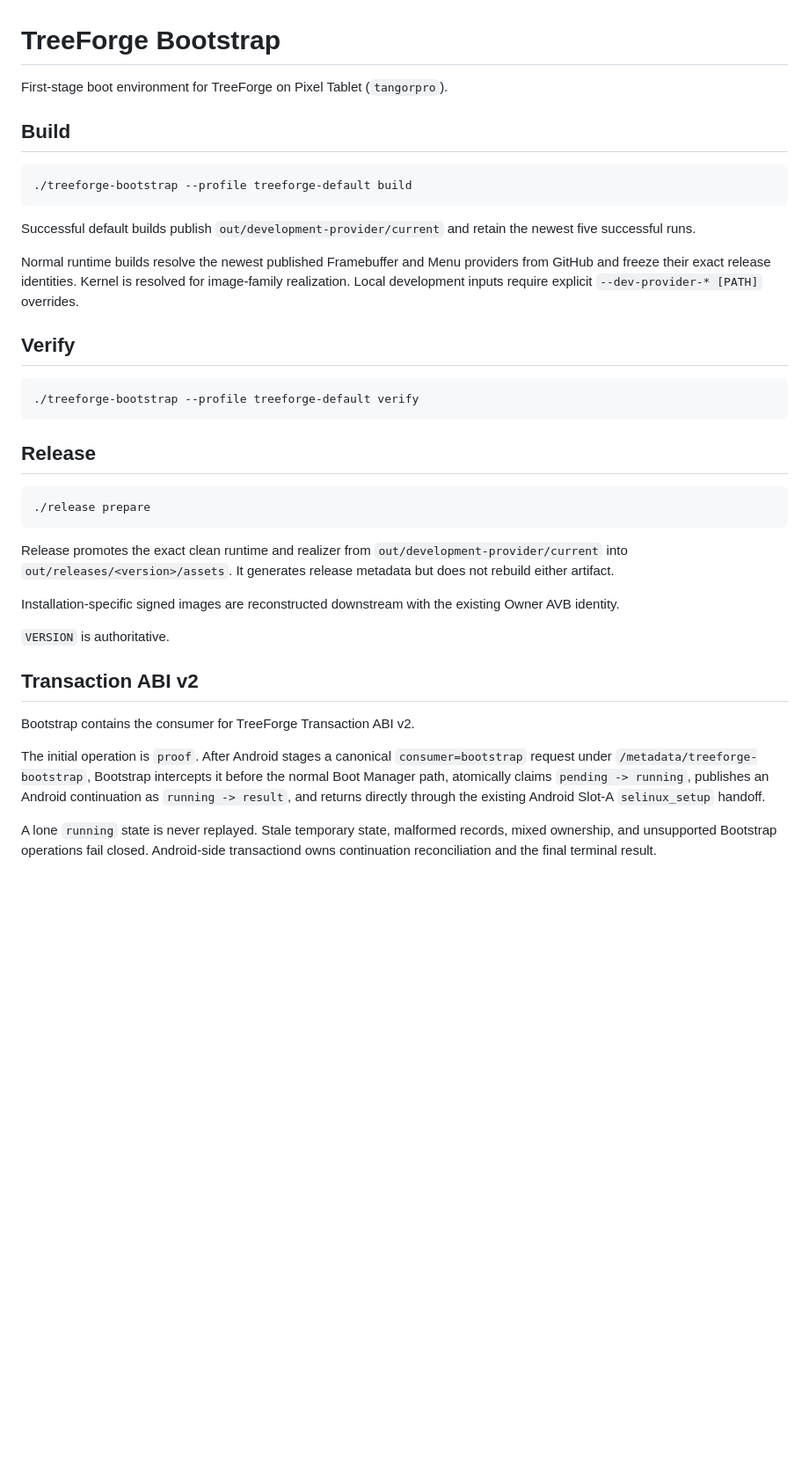
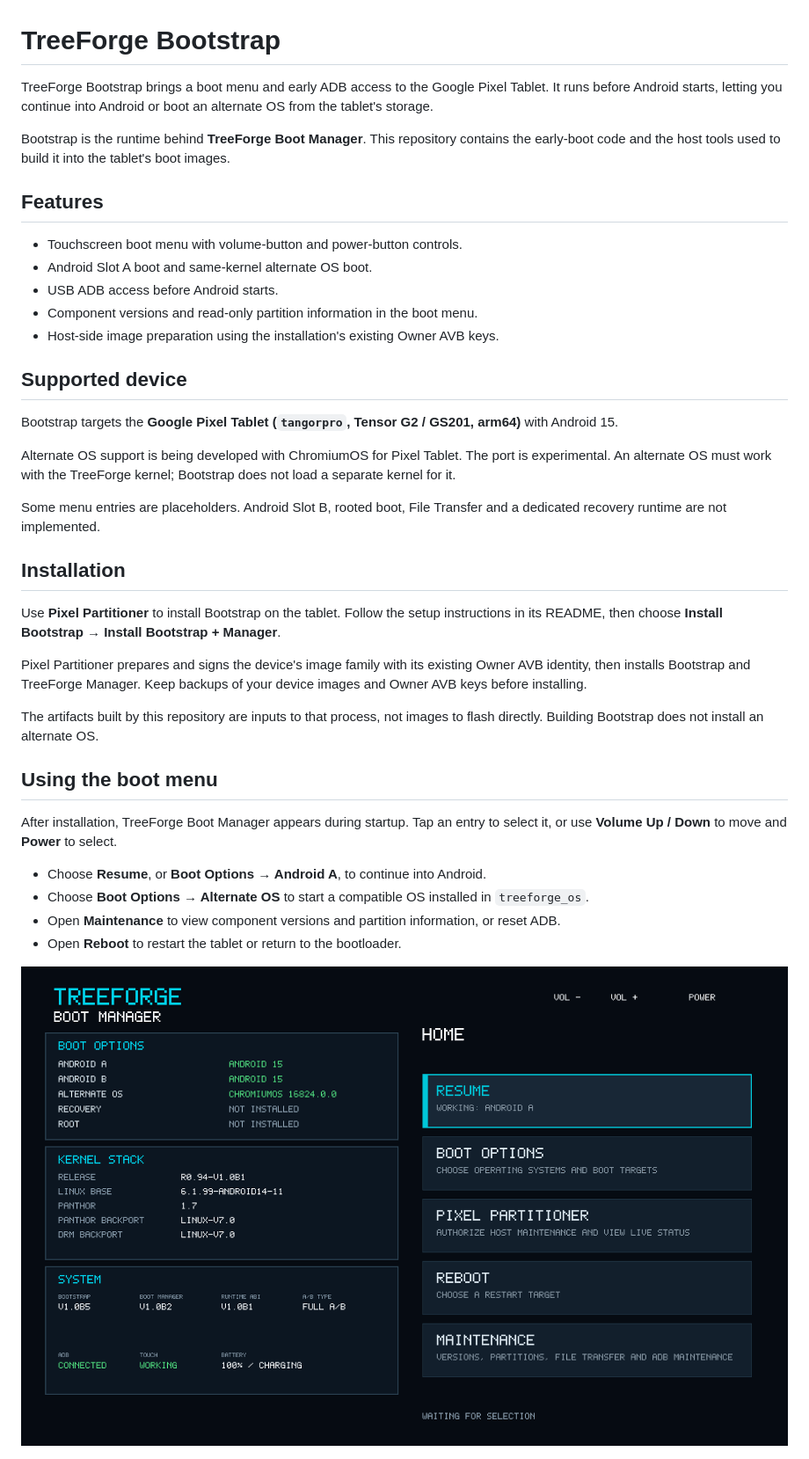
Before and after one commit to TreeForgeAOSP/treeforge_bootstrap, a Markdown page: README.md, the part around one of its changes. Shown at 88% size. GitHub-like rendering; pictures changed too: docs/images/treeforge-boot-manager.png (added); blank space fills up the shorter version.

Commit message:
docs: improve Bootstrap README and add boot manager screenshot

```diff
--- a/README.md
+++ b/README.md
@@ -1,42 +1,57 @@
 # TreeForge Bootstrap
 
-First-stage boot environment for TreeForge on Pixel Tablet (`tangorpro`).
+TreeForge Bootstrap brings a boot menu and early ADB access to the Google Pixel
+Tablet. It runs before Android starts, letting you continue into
+Android or boot an alternate OS from the tablet's storage.
 
-## Build
+Bootstrap is the runtime behind **TreeForge Boot Manager**. This repository
+contains the early-boot code and the host tools used to build it into the
+tablet's boot images.
 
-    ./treeforge-bootstrap --profile treeforge-default build
+## Features
 
-Successful default builds publish `out/development-provider/current` and retain the newest five successful runs.
+- Touchscreen boot menu with volume-button and power-button controls.
+- Android Slot A boot and same-kernel alternate OS boot.
+- USB ADB access before Android starts.
+- Component versions and read-only partition information in the boot menu.
+- Host-side image preparation using the installation's existing Owner AVB keys.
 
-Normal runtime builds resolve the newest published Framebuffer and Menu providers from GitHub and freeze their exact release identities. Kernel is resolved for image-family realization. Local development inputs require explicit `--dev-provider-* [PATH]` overrides.
+## Supported device
 
-## Verify
+Bootstrap targets the **Google Pixel Tablet (`tangorpro`, Tensor G2 / GS201,
+arm64)** with Android 15.
 
-    ./treeforge-bootstrap --profile treeforge-default verify
+Alternate OS support is being developed with ChromiumOS for Pixel Tablet.
+The port is experimental. An alternate OS must work with the TreeForge kernel;
+Bootstrap does not load a separate kernel for it.
 
-## Release
+Some menu entries are placeholders. Android Slot B, rooted boot, File Transfer
+and a dedicated recovery runtime are not implemented.
 
-    ./release prepare
+## Installation
 
-Release promotes the exact clean runtime and realizer from `out/development-provider/current` into `out/releases/<version>/assets`. It generates release metadata but does not rebuild either artifact.
+Use **Pixel Partitioner** to install Bootstrap on the tablet. Follow the setup
+instructions in its README, then choose
+**Install Bootstrap → Install Bootstrap + Manager**.
 
-Installation-specific signed images are reconstructed downstream with the existing Owner AVB identity.
+Pixel Partitioner prepares and signs the device's image family with its existing
+Owner AVB identity, then installs Bootstrap and TreeForge Manager. Keep backups
+of your device images and Owner AVB keys before installing.
 
-`VERSION` is authoritative.
+The artifacts built by this repository are inputs to that process, not images
+to flash directly. Building Bootstrap does not install an alternate OS.
 
-## Transaction ABI v2
+## Using the boot menu
 
-Bootstrap contains the consumer for TreeForge Transaction ABI v2.
+After installation, TreeForge Boot Manager appears during startup. Tap an entry
+to select it, or use **Volume Up / Down** to move and **Power** to select.
 
-The initial operation is `proof`. After Android stages a canonical
-`consumer=bootstrap` request under `/metadata/treeforge-bootstrap`, Bootstrap
-intercepts it before the normal Boot Manager path, atomically claims
-`pending -> running`, publishes an Android continuation as
-`running -> result`, and returns directly through the existing Android Slot-A
-`selinux_setup` handoff.
+- Choose **Resume**, or **Boot Options → Android A**, to continue into Android.
+- Choose **Boot Options → Alternate OS** to start a compatible OS installed in
+  `treeforge_os`.
+- Open **Maintenance** to view component versions and partition information,
+  or reset ADB.
+- Open **Reboot** to restart the tablet or return to the bootloader.
 
-A lone `running` state is never replayed. Stale temporary state, malformed
-records, mixed ownership, and unsupported Bootstrap operations fail closed.
-Android-side transactiond owns continuation reconciliation and the final
-terminal result.
+![TreeForge Boot Manager home screen showing boot options, kernel details, and system status](docs/images/treeforge-boot-manager.png)
 
```
Also changed, not shown: other parts of README.md (+78 -1 lines).
